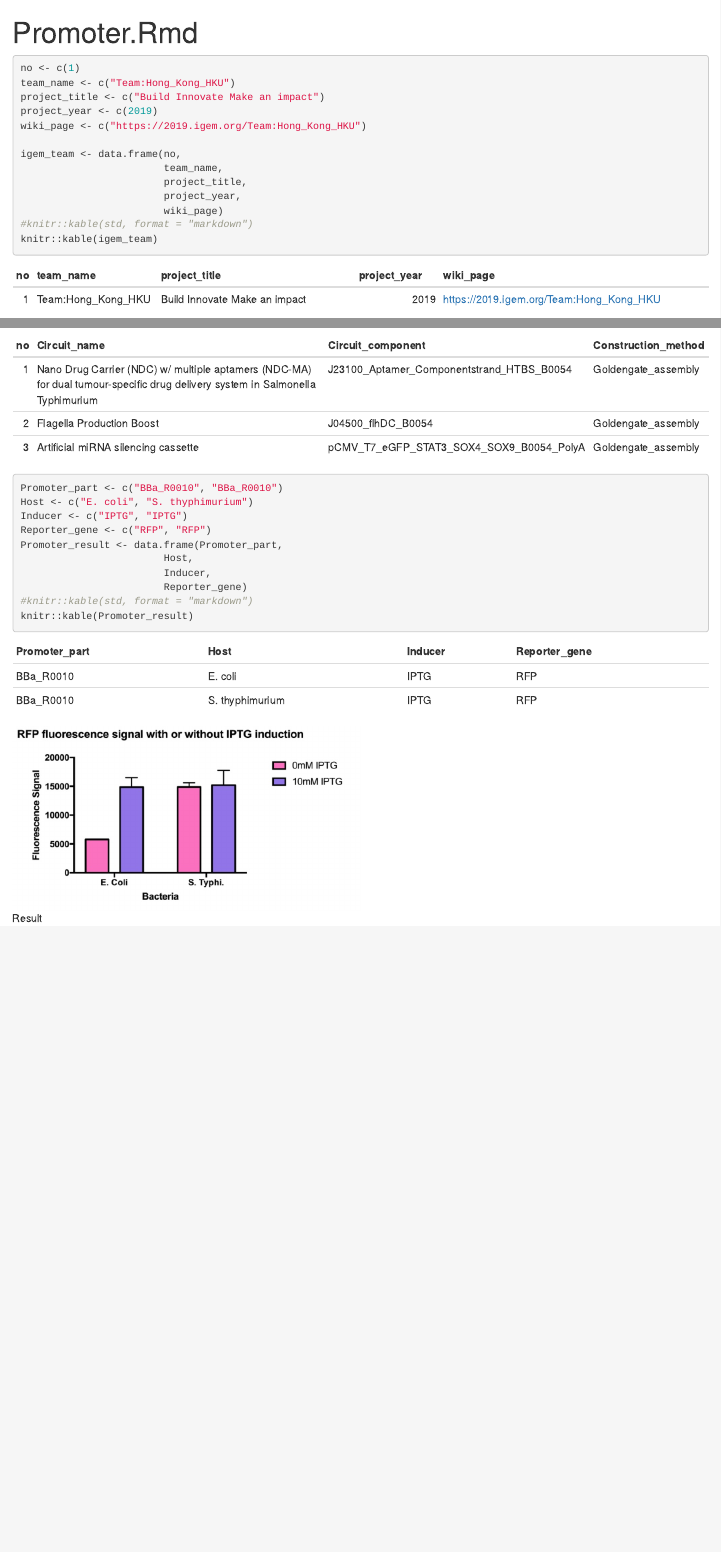
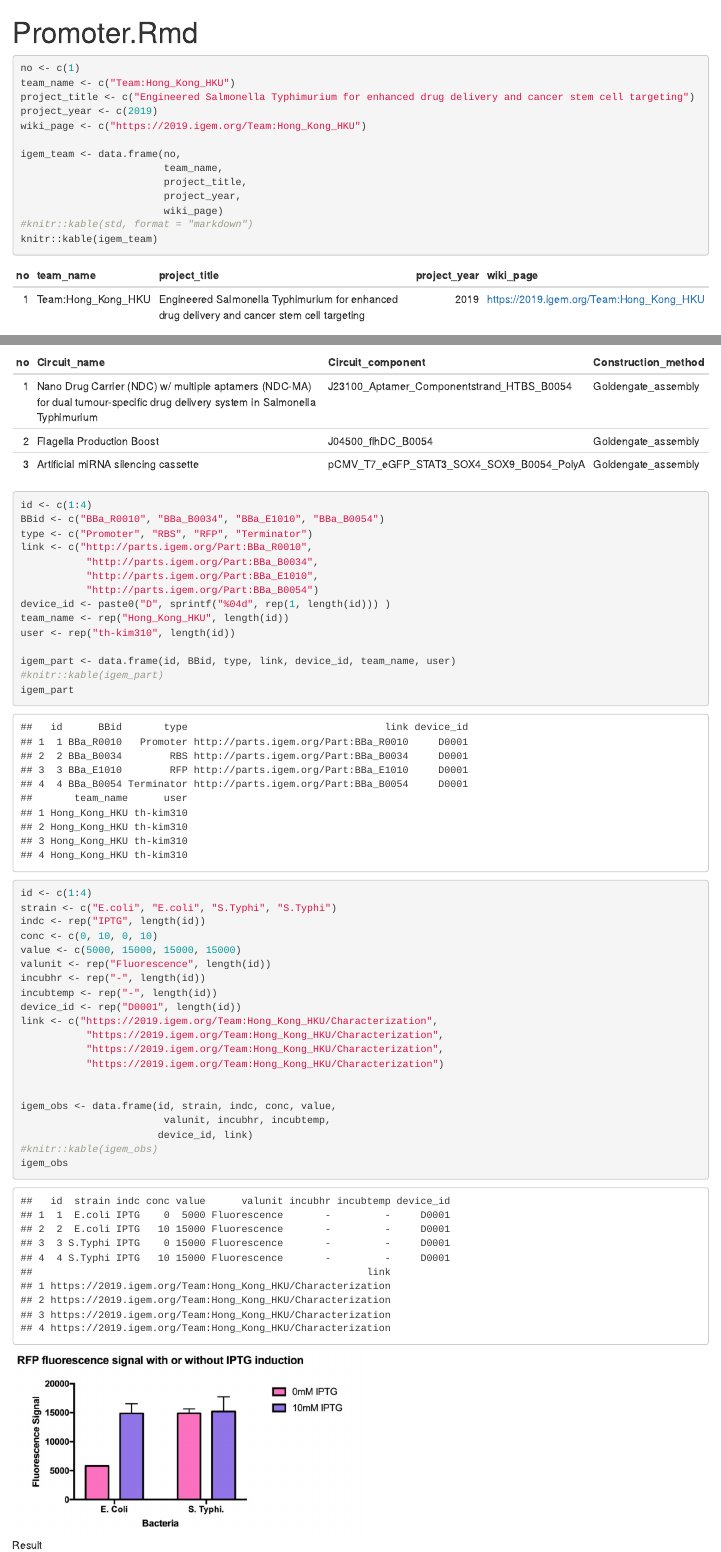
Before and after one commit to TH-Kim310/iGemE, an R Markdown document (Promoter.Rmd): the page in a window 1100 px wide, from its top, and a second part further down, joined at a grey line. Rendered offline with R 4.5, knitr and Pandoc, with nearby package versions.

Commit message:
Upload README file

````diff
--- a/Promoter.Rmd
+++ b/Promoter.Rmd
@@ -6,7 +6,7 @@ output: html_document
 ```{r}
 no <- c(1)
 team_name <- c("Team:Hong_Kong_HKU")
-project_title <- c("Build Innovate Make an impact")
+project_title <- c("Engineered Salmonella Typhimurium for enhanced drug delivery and cancer stem cell targeting")
 project_year <- c(2019)
 wiki_page <- c("https://2019.igem.org/Team:Hong_Kong_HKU")
 
@@ -115,19 +115,45 @@ igem_circuit <- data.frame(no,
 #knitr::kable(std, format = "markdown")
 knitr::kable(igem_circuit)
 ```
+```{r}
+id <- c(1:4)
+BBid <- c("BBa_R0010", "BBa_B0034", "BBa_E1010", "BBa_B0054")
+type <- c("Promoter", "RBS", "RFP", "Terminator")
+link <- c("http://parts.igem.org/Part:BBa_R0010",
+           "http://parts.igem.org/Part:BBa_B0034",
+           "http://parts.igem.org/Part:BBa_E1010",
+           "http://parts.igem.org/Part:BBa_B0054")
+device_id <- paste0("D", sprintf("%04d", rep(1, length(id))) )
+team_name <- rep("Hong_Kong_HKU", length(id))
+user <- rep("th-kim310", length(id))
+
+igem_part <- data.frame(id, BBid, type, link, device_id, team_name, user)
+#knitr::kable(igem_part)
+igem_part
+```
 
 
 ```{r}
-Promoter_part <- c("BBa_R0010", "BBa_R0010")
-Host <- c("E. coli", "S. thyphimurium")
-Inducer <- c("IPTG", "IPTG")
-Reporter_gene <- c("RFP", "RFP")
-Promoter_result <- data.frame(Promoter_part,
-                        Host,
-                        Inducer,
-                        Reporter_gene)
-#knitr::kable(std, format = "markdown")
-knitr::kable(Promoter_result)
+id <- c(1:4)
+strain <- c("E.coli", "E.coli", "S.Typhi", "S.Typhi")
+indc <- rep("IPTG", length(id))
+conc <- c(0, 10, 0, 10)
+value <- c(5000, 15000, 15000, 15000)
+valunit <- rep("Fluorescence", length(id))
+incubhr <- rep("-", length(id))
+incubtemp <- rep("-", length(id))
+device_id <- rep("D0001", length(id))
+link <- c("https://2019.igem.org/Team:Hong_Kong_HKU/Characterization",
+           "https://2019.igem.org/Team:Hong_Kong_HKU/Characterization",
+           "https://2019.igem.org/Team:Hong_Kong_HKU/Characterization",
+           "https://2019.igem.org/Team:Hong_Kong_HKU/Characterization")
+
+
+igem_obs <- data.frame(id, strain, indc, conc, value,
+                        valunit, incubhr, incubtemp,
+                       device_id, link)
+#knitr::kable(igem_obs)
+igem_obs
 
 ```
 ![Result](제목 없음.jpg){width=50%}
````
Also changed, not shown: Promoter.html.
